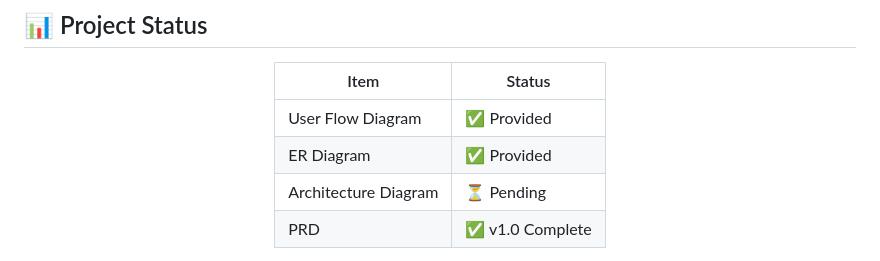
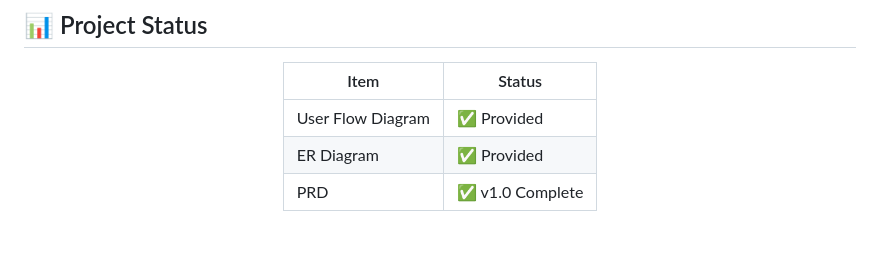
Before and after one commit to SanjanaReddy1407/CrossSkills, a Markdown page: README.md, the part around the change. Rendered like a GitHub page; blank space fills up the shorter version.

```diff
--- a/README.md
+++ b/README.md
@@ -422,7 +422,6 @@ The following items are **intentionally undefined** in the current PRD and shoul
 |---|---|
 | User Flow Diagram | ✅ Provided |
 | ER Diagram | ✅ Provided |
-| Architecture Diagram | ⏳ Pending |
 | PRD | ✅ v1.0 Complete |
 
 </div>
```
